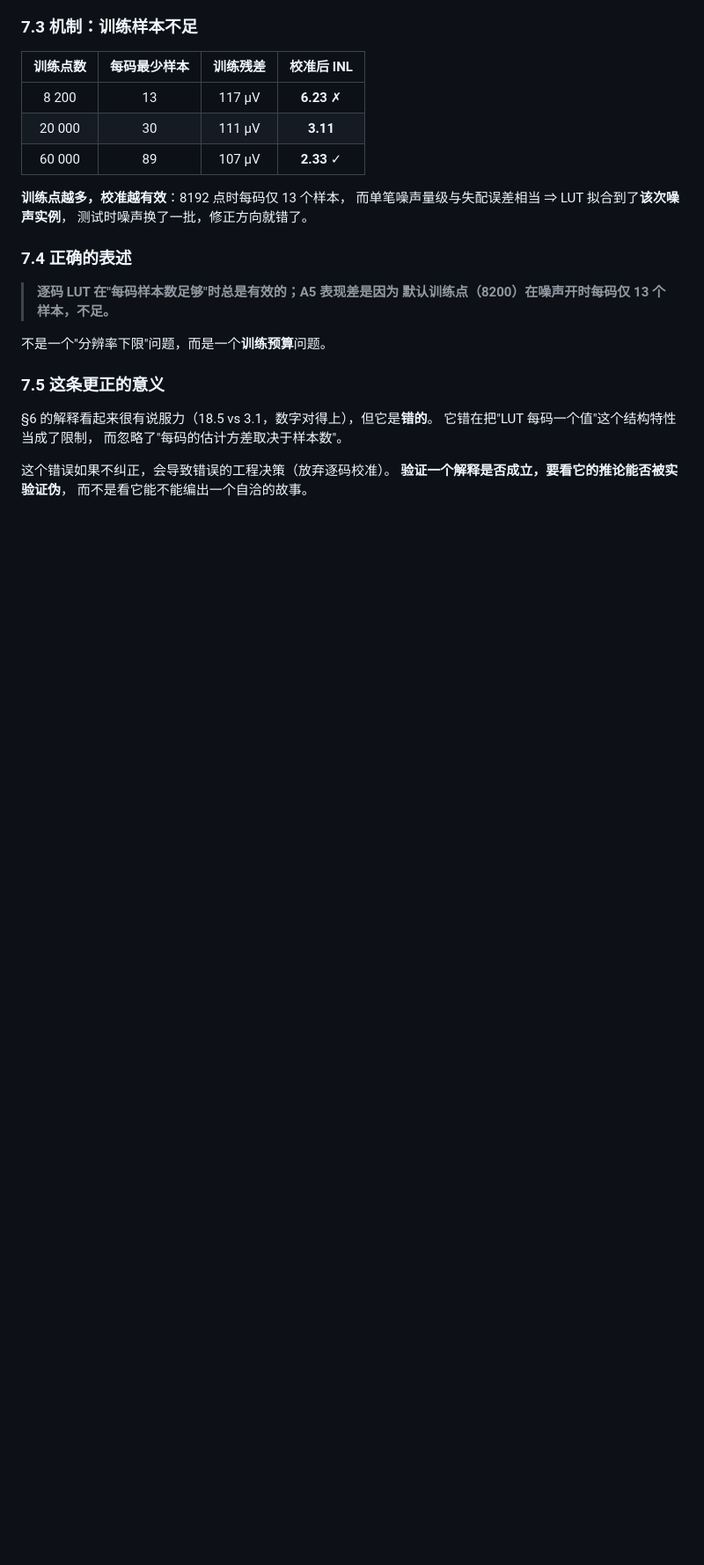
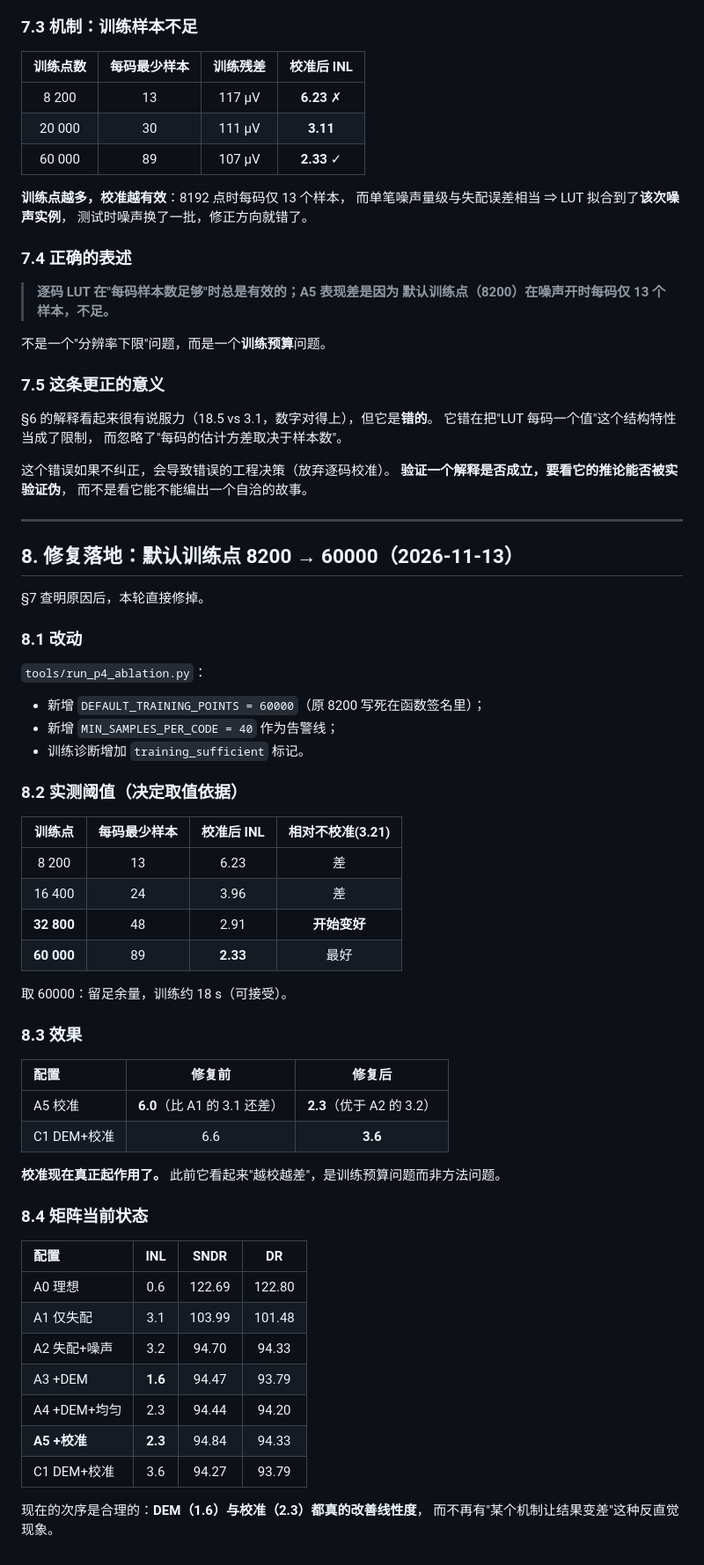
Before and after one commit to defineiocc02/20bit_SAR_ADC_Behaviour_Verification, a Markdown page: docs/mechanisms/paper_metrics_calibration.md, the part around the change. Shown at 88% size. Rendered like a GitHub page; blank space fills up the shorter version.

Commit message:
docs: 记录校准训练预算的修复与实测阈值
§7 查明原因（每码样本不足），§8 记录修复落地：
- 实测阈值：32800 点（每码 48）起校准开始变好，60000 点最好（2.33）
- 效果：A5 6.0 → 2.3（优于不校准的 3.2）、C1 6.6 → 3.6
- 矩阵现在次序合理：DEM(1.6) 与校准(2.3) 都真的改善线性度，
  不再有'某机制让结果变差'的反直觉现象

```diff
--- a/docs/mechanisms/paper_metrics_calibration.md
+++ b/docs/mechanisms/paper_metrics_calibration.md
@@ -172,3 +172,51 @@
 这个错误如果不纠正，会导致错误的工程决策（放弃逐码校准）。
 **验证一个解释是否成立，要看它的推论能否被实验证伪**，
 而不是看它能不能编出一个自洽的故事。
+
+---
+
+## 8. 修复落地：默认训练点 8200 → 60000（2026-11-13）
+
+§7 查明原因后，本轮直接修掉。
+
+### 8.1 改动
+
+`tools/run_p4_ablation.py`：
+* 新增 `DEFAULT_TRAINING_POINTS = 60000`（原 8200 写死在函数签名里）；
+* 新增 `MIN_SAMPLES_PER_CODE = 40` 作为告警线；
+* 训练诊断增加 `training_sufficient` 标记。
+
+### 8.2 实测阈值（决定取值依据）
+
+| 训练点 | 每码最少样本 | 校准后 INL | 相对不校准(3.21) |
+|:---:|:---:|:---:|:---:|
+| 8 200 | 13 | 6.23 | 差 |
+| 16 400 | 24 | 3.96 | 差 |
+| **32 800** | 48 | 2.91 | **开始变好** |
+| **60 000** | 89 | **2.33** | 最好 |
+
+取 60000：留足余量，训练约 18 s（可接受）。
+
+### 8.3 效果
+
+| 配置 | 修复前 | 修复后 |
+|:---|:---:|:---:|
+| A5 校准 | **6.0**（比 A1 的 3.1 还差）| **2.3**（优于 A2 的 3.2）|
+| C1 DEM+校准 | 6.6 | **3.6** |
+
+**校准现在真正起作用了。** 此前它看起来"越校越差"，是训练预算问题而非方法问题。
+
+### 8.4 矩阵当前状态
+
+| 配置 | INL | SNDR | DR |
+|:---|:---:|:---:|:---:|
+| A0 理想 | 0.6 | 122.69 | 122.80 |
+| A1 仅失配 | 3.1 | 103.99 | 101.48 |
+| A2 失配+噪声 | 3.2 | 94.70 | 94.33 |
+| A3 +DEM | **1.6** | 94.47 | 93.79 |
+| A4 +DEM+均匀 | 2.3 | 94.44 | 94.20 |
+| **A5 +校准** | **2.3** | 94.84 | 94.33 |
+| C1 DEM+校准 | 3.6 | 94.27 | 93.79 |
+
+现在的次序是合理的：**DEM（1.6）与校准（2.3）都真的改善线性度**，
+而不再有"某个机制让结果变差"这种反直觉现象。
```
